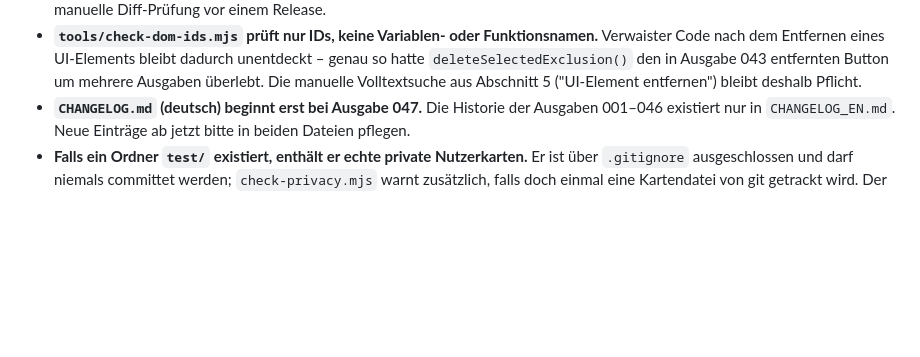
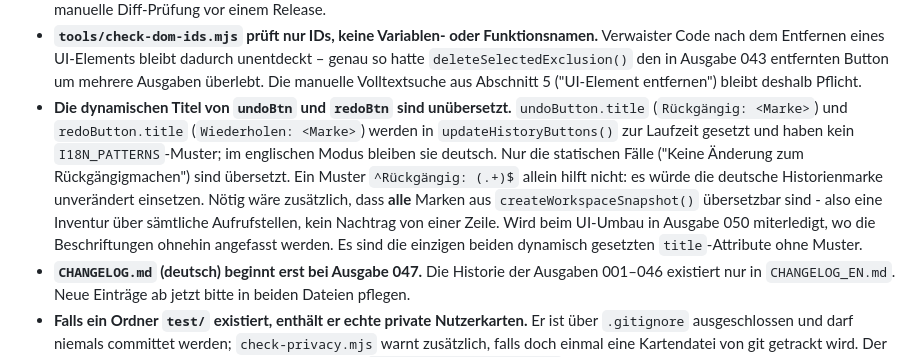
Before and after one commit to Algo-giti/Web-Map-Editor, a Markdown page: CLAUDE.md, the part around the change. GitHub-like rendering; blank space fills up the shorter version.

Commit message:
Unübersetzte Undo-/Redo-Titel als offenen Punkt festhalten
Beide Titel werden in updateHistoryButtons() dynamisch gesetzt und bleiben
im englischen Modus deutsch. Ein I18N_PATTERNS-Muster allein reicht nicht:
es würde die deutsche Historienmarke unverändert einsetzen. Nötig wäre, dass
alle Marken aus createWorkspaceSnapshot() übersetzbar sind - eine Inventur
über sämtliche Aufrufstellen. Wird beim UI-Umbau in Ausgabe 050 miterledigt.

Co-Authored-By: Claude Opus 5 <noreply@anthropic.com>

```diff
--- a/CLAUDE.md
+++ b/CLAUDE.md
@@ -663,6 +663,18 @@ Frameworks/Bundler, versteckte private Testdaten in Kommentaren oder Code.
   bleibt dadurch unentdeckt – genau so hatte `deleteSelectedExclusion()` den
   in Ausgabe 043 entfernten Button um mehrere Ausgaben überlebt. Die manuelle
   Volltextsuche aus Abschnitt 5 ("UI-Element entfernen") bleibt deshalb Pflicht.
+- **Die dynamischen Titel von `undoBtn` und `redoBtn` sind unübersetzt.**
+  `undoButton.title` (`Rückgängig: <Marke>`) und `redoButton.title`
+  (`Wiederholen: <Marke>`) werden in `updateHistoryButtons()` zur Laufzeit
+  gesetzt und haben kein `I18N_PATTERNS`-Muster; im englischen Modus bleiben
+  sie deutsch. Nur die statischen Fälle ("Keine Änderung zum
+  Rückgängigmachen") sind übersetzt. Ein Muster `^Rückgängig: (.+)$` allein
+  hilft nicht: es würde die deutsche Historienmarke unverändert einsetzen.
+  Nötig wäre zusätzlich, dass **alle** Marken aus `createWorkspaceSnapshot()`
+  übersetzbar sind - also eine Inventur über sämtliche Aufrufstellen, kein
+  Nachtrag von einer Zeile. Wird beim UI-Umbau in Ausgabe 050 miterledigt,
+  wo die Beschriftungen ohnehin angefasst werden. Es sind die einzigen beiden
+  dynamisch gesetzten `title`-Attribute ohne Muster.
 - **`CHANGELOG.md` (deutsch) beginnt erst bei Ausgabe 047.** Die Historie der
   Ausgaben 001–046 existiert nur in `CHANGELOG_EN.md`. Neue Einträge ab
   jetzt bitte in beiden Dateien pflegen.
```
